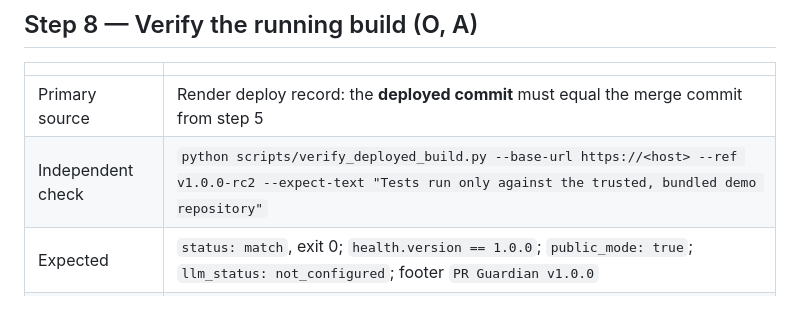
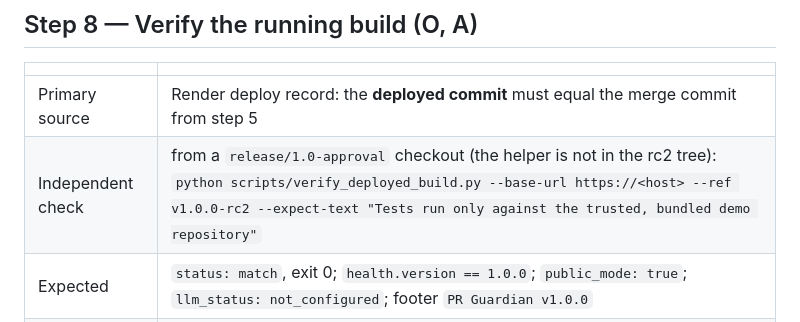
Before and after one commit to Ddoreamon/pr-guardian-ai, a Markdown page: docs/release-1.0/FINAL_APPROVAL_CHECKLIST.md, the part around the change. Rendered like a GitHub page.

```diff
--- a/docs/release-1.0/FINAL_APPROVAL_CHECKLIST.md
+++ b/docs/release-1.0/FINAL_APPROVAL_CHECKLIST.md
@@ -104,7 +104,7 @@ except for step 5 and step 7, where a second person is required).
 | | |
 |---|---|
 | Primary source | Render deploy record: the **deployed commit** must equal the merge commit from step 5 |
-| Independent check | `python scripts/verify_deployed_build.py --base-url https://<host> --ref v1.0.0-rc2 --expect-text "Tests run only against the trusted, bundled demo repository"` |
+| Independent check | from a `release/1.0-approval` checkout (the helper is not in the rc2 tree): `python scripts/verify_deployed_build.py --base-url https://<host> --ref v1.0.0-rc2 --expect-text "Tests run only against the trusted, bundled demo repository"` |
 | Expected | `status: match`, exit 0; `health.version == 1.0.0`; `public_mode: true`; `llm_status: not_configured`; footer `PR Guardian v1.0.0` |
 | Demo | run `boundary-bug` (real Ruff/pytest, AI "Not Evaluated") and `clean` (0 findings, wording says absence is not proof) |
 | Exports | download JSON + Markdown; grep for `sk-`, `C:\Users`, `/Users/`, `OneDrive` → none |
```
Also changed, not shown: docs/release-1.0/DEPLOYMENT_RUNBOOK.md (+4 -0 lines), docs/release-1.0/STATUS.md (added, +97 -0 lines).
